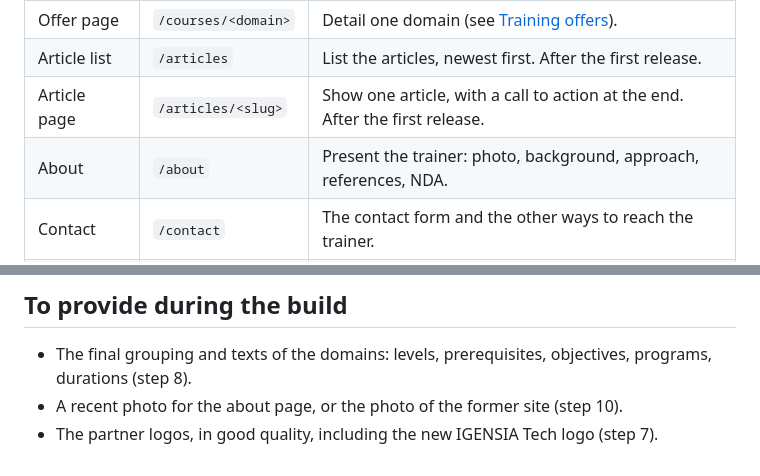
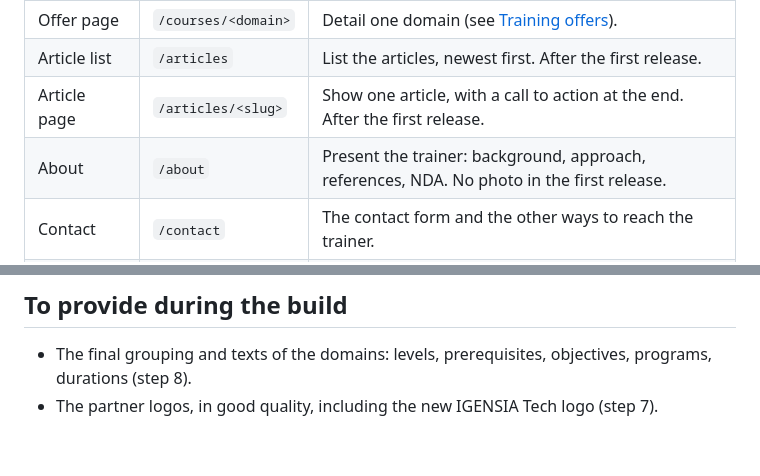
Before and after one commit to aunimhsn/sylent.art, a Markdown page: specs.md, 2 parts joined by grey strips. GitHub-like rendering.

Commit message:
docs(specs): no photo on the about page in the first release
Co-Authored-By: Claude Opus 5.5 <noreply@anthropic.com>

```diff
--- a/specs.md
+++ b/specs.md
@@ -72,7 +72,7 @@ Proofs:
 | Offer page | `/courses/<domain>` | Detail one domain (see [Training offers](#training-offers)). |
 | Article list | `/articles` | List the articles, newest first. After the first release. |
 | Article page | `/articles/<slug>` | Show one article, with a call to action at the end. After the first release. |
-| About | `/about` | Present the trainer: photo, background, approach, references, NDA. |
+| About | `/about` | Present the trainer: background, approach, references, NDA. No photo in the first release. |
 | Contact | `/contact` | The contact form and the other ways to reach the trainer. |
 | Legal notice and privacy policy | `/policy` | The legal information and how the form and audience data are handled. |
 | Not found | `404.html` | A page « Oups, perdu dans l’espace », as on the former site (« Page introuvable » at phone width), with links to the home page and the offers. |
@@ -156,5 +156,4 @@ GitHub Pages has no server-side redirects: a redirect is a static page with a ca
 ## To provide during the build
 
 - The final grouping and texts of the domains: levels, prerequisites, objectives, programs, durations (step 8).
-- A recent photo for the about page, or the photo of the former site (step 10).
 - The partner logos, in good quality, including the new IGENSIA Tech logo (step 7).
```
Also changed, not shown: roadmap.md (+1 -1 lines).
